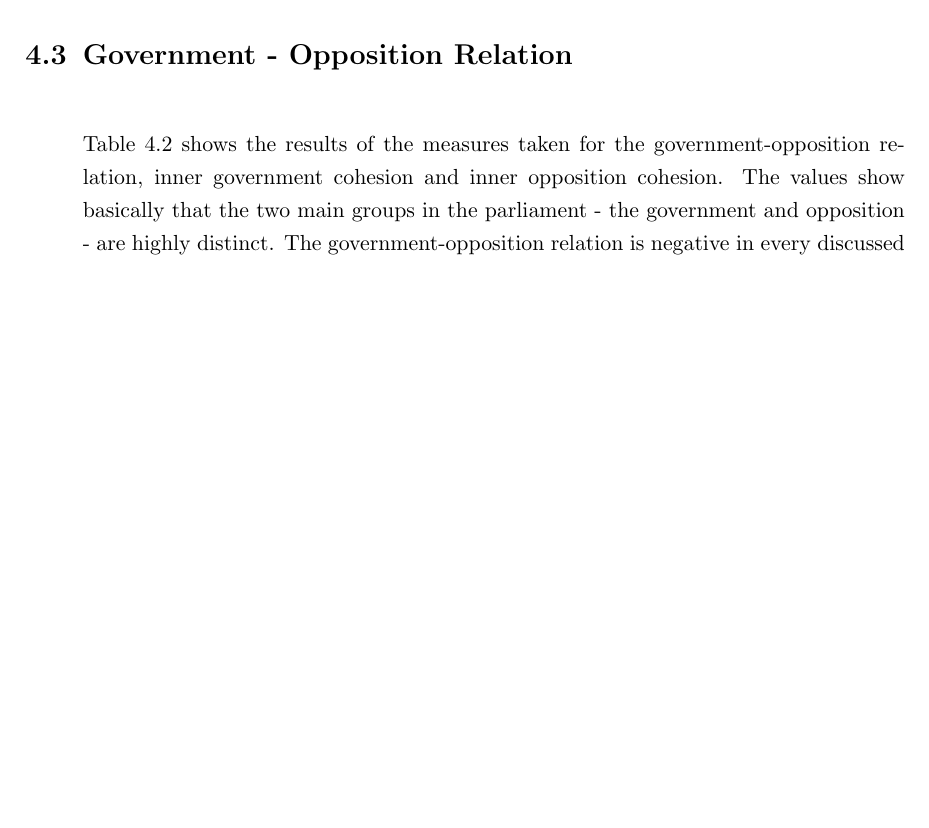
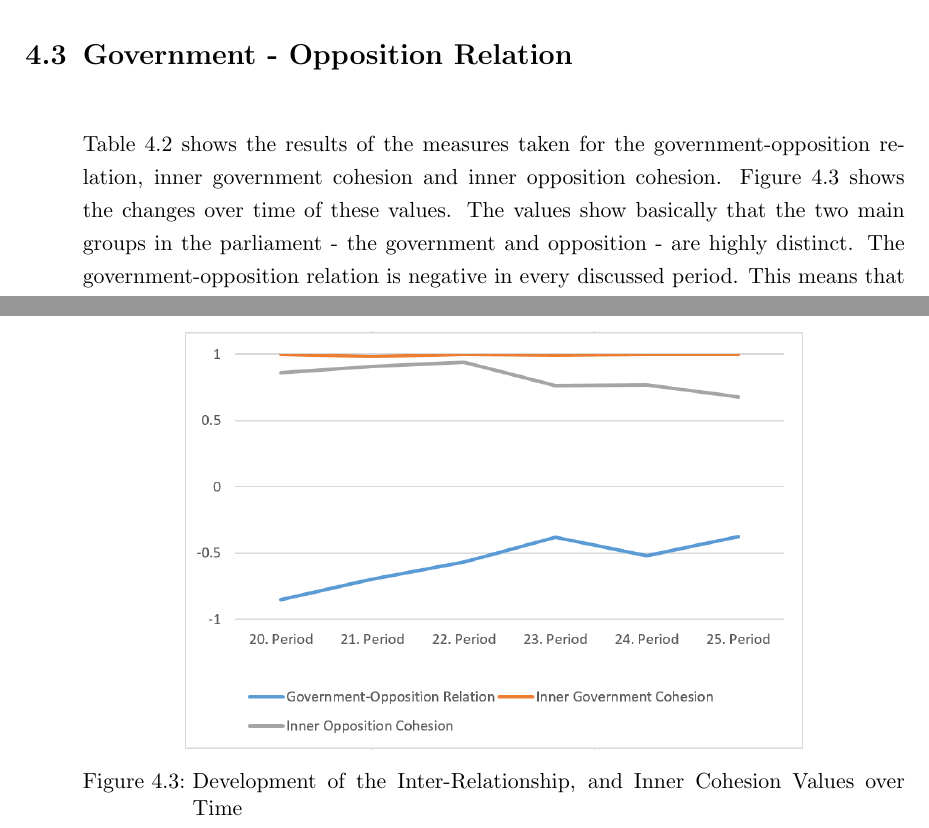
Before and after one commit to hias234/AustrianParliamentAnalyzerBachelorThesis, a LaTeX thesis (thesis.tex, which reads chapters/eval.tex): part of page 29 of 32 before the commit and two parts of pages 29 and 30 of 32 after it, the two joined at a grey line, cut so that both start at the same text, the shorter picture padded with empty space. The pictures show the PDF file thesis.pdf that the author committed with the source.

Commit message:
added graph over time

```diff
--- a/chapters/eval.tex
+++ b/chapters/eval.tex
@@ -65,7 +65,9 @@ Similar graphs to the ones in section \ref{sec:relations_clubs} were created for
 
 \section{Government - Opposition Relation}
 \label{sec:gov_opp_relation}
-Table \ref{table:gov_opp_relation} shows the results of the measures taken for the government-opposition relation, inner government cohesion and inner opposition cohesion. The values show basically that the two main groups in the parliament - the government and opposition - are highly distinct. The government-opposition relation is negative in every discussed period. This means that there is an overall tendency of politicians in government and opposition to have a different opinion. The values differ in the periods, the 20. period shows a the most negative value with $-0.85$. This means that only in $7.5$\% of the speeches a politician in government and opposition had the same opinion on a certain topic, in all other speeches they had contrary ones. In the current period, this inter relationship value is still negative, but it is a lot less negative. The relation coefficient is $-0.374$ which means that in $31.3$\% of the speeches government and opposition have the same opinion.
+Table \ref{table:gov_opp_relation} shows the results of the measures taken for the government-opposition relation, inner government cohesion and inner opposition cohesion. Figure \ref{fig:gov_opp_relation} shows the changes over time of these values. The values show basically that the two main groups in the parliament - the government and opposition - are highly distinct. The government-opposition relation is negative in every discussed period. This means that there is an overall tendency of politicians in government and opposition to have a different opinion. The values differ in the periods, the 20. period shows a the most negative value with $-0.85$. This means that only in $7.5$\% of the speeches a politician in government and opposition had the same opinion on a certain topic, in all other speeches they had contrary ones. In the current period, this inter relationship value is still negative, but it is a lot less negative. The relation coefficient is $-0.374$ which means that in $31.3$\% of the speeches government and opposition have the same opinion.
+
+
 
 \begin{table}[h]
 
@@ -95,3 +97,10 @@ Table \ref{table:gov_opp_relation} shows the results of the measures taken for t
 \caption{Government-Opposition Relation, Inner Government- and Inner Opposition Relation for the Legislative Periods 20 to 25}
 \label{table:gov_opp_relation}
 \end{table}
+
+\begin{figure}
+\center
+	\includegraphics[width=0.75\textwidth]{imgs/gov_opp_rel_graph}
+	\caption{Development of the Inter-Government-Opposition Relationship Coefficient and Inner Cohesion Values over Time}
+	\label{fig:gov_opp_relation}
+\end{figure}
```
Also changed, not shown: imgs/gov_opp_rel_graph.PNG (added), thesis.pdf, chapters/eval.tex (12 more changed lines), 1 other file.
